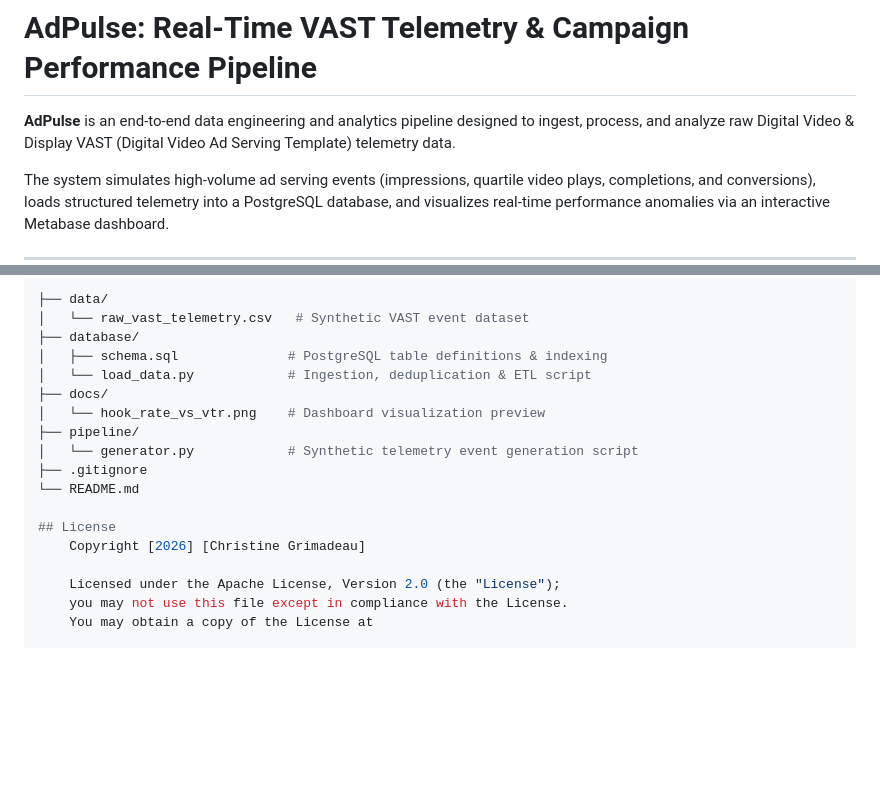
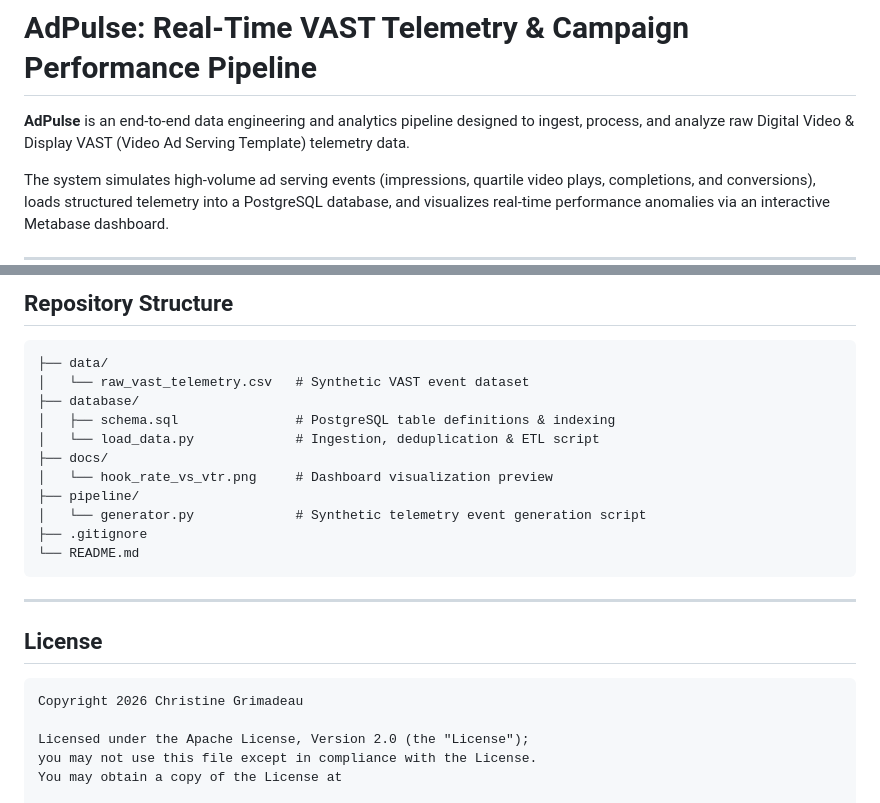
Before and after one commit to Cchristineee/AdPulse-Digital-Ad-Campaign-Media-Analytics-Dashboard, a Markdown page: README.md, 2 parts joined by grey strips. Rendered like a GitHub page; blank space fills up the shorter version.

````diff
--- a/README.md
+++ b/README.md
@@ -1,6 +1,6 @@
 # AdPulse: Real-Time VAST Telemetry & Campaign Performance Pipeline
 
-**AdPulse** is an end-to-end data engineering and analytics pipeline designed to ingest, process, and analyze raw Digital Video & Display VAST (Digital Video Ad Serving Template) telemetry data.
+**AdPulse** is an end-to-end data engineering and analytics pipeline designed to ingest, process, and analyze raw Digital Video & Display VAST (Video Ad Serving Template) telemetry data.
 
 The system simulates high-volume ad serving events (impressions, quartile video plays, completions, and conversions), loads structured telemetry into a PostgreSQL database, and visualizes real-time performance anomalies via an interactive Metabase dashboard.
 
@@ -106,18 +126,25 @@ GROUP BY format;
 
+## Repository Structure
+
+```
 ├── data/
 │   └── raw_vast_telemetry.csv   # Synthetic VAST event dataset
 ├── database/
-│   ├── schema.sql              # PostgreSQL table definitions & indexing
-│   └── load_data.py            # Ingestion, deduplication & ETL script
+│   ├── schema.sql               # PostgreSQL table definitions & indexing
+│   └── load_data.py             # Ingestion, deduplication & ETL script
 ├── docs/
-│   └── hook_rate_vs_vtr.png    # Dashboard visualization preview
+│   └── hook_rate_vs_vtr.png     # Dashboard visualization preview
 ├── pipeline/
-│   └── generator.py            # Synthetic telemetry event generation script
+│   └── generator.py             # Synthetic telemetry event generation script
 ├── .gitignore
 └── README.md
+```
+
+---
 
 ## License
-    Copyright [2026] [Christine Grimadeau]
+
+    Copyright 2026 Christine Grimadeau
 
     Licensed under the Apache License, Version 2.0 (the "License");
     you may not use this file except in compliance with the License.
````
Also changed, not shown: other parts of README.md (+31 -11 lines).
